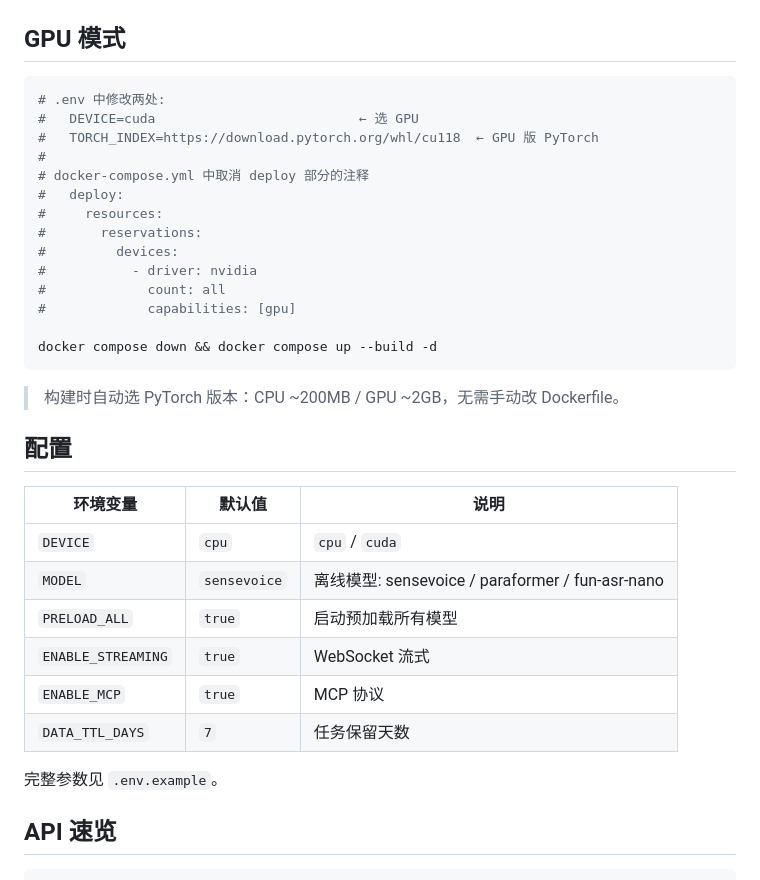
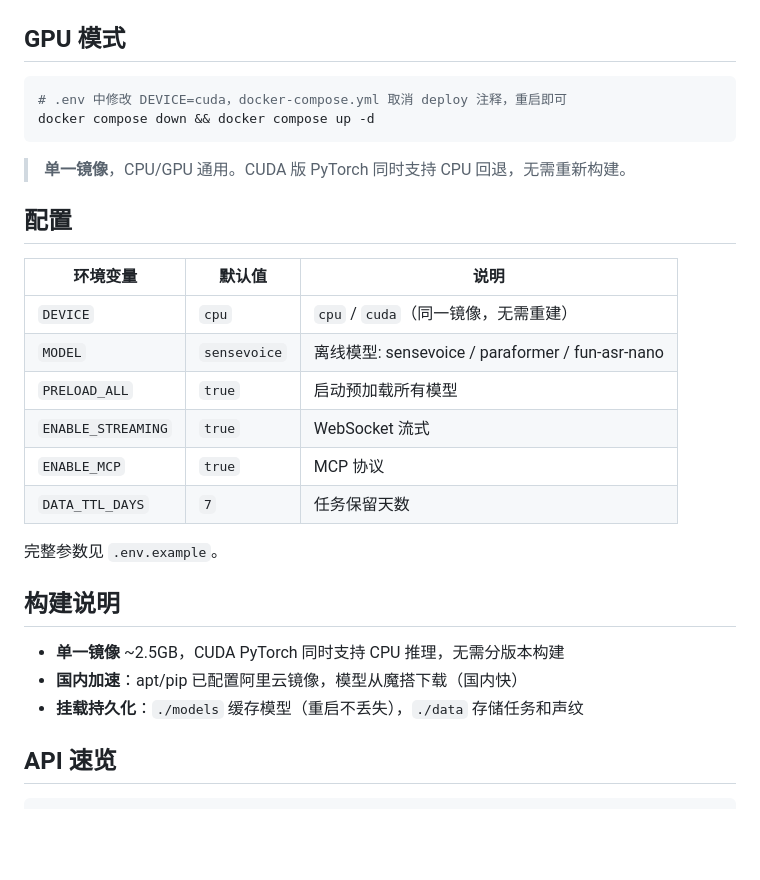
Before and after one commit to ZiDuNet/funasr, a Markdown page: README.md, the part around the change. GitHub-like rendering; blank space fills up the shorter version.

Commit message:
更新 README: 单一镜像说明 + 国内源 + GPU 简化
- GPU 模式: 只需改 DEVICE=cuda，无需重建镜像
- 添加构建说明：单一镜像 ~2.5GB，apt/pip 阿里云镜像
- 配置表标注同一镜像无需重建

````diff
--- a/README.md
+++ b/README.md
@@ -51,29 +51,17 @@ curl http://localhost:17767/health
 ## GPU 模式
 
 ```bash
-# .env 中修改两处:
-#   DEVICE=cuda                          ← 选 GPU
-#   TORCH_INDEX=https://download.pytorch.org/whl/cu118  ← GPU 版 PyTorch
-#
-# docker-compose.yml 中取消 deploy 部分的注释
-#   deploy:
-#     resources:
-#       reservations:
-#         devices:
-#           - driver: nvidia
-#             count: all
-#             capabilities: [gpu]
-
-docker compose down && docker compose up --build -d
+# .env 中修改 DEVICE=cuda，docker-compose.yml 取消 deploy 注释，重启即可
+docker compose down && docker compose up -d
 ```
 
-> 构建时自动选 PyTorch 版本：CPU ~200MB / GPU ~2GB，无需手动改 Dockerfile。
+> **单一镜像**，CPU/GPU 通用。CUDA 版 PyTorch 同时支持 CPU 回退，无需重新构建。
 
 ## 配置
 
 | 环境变量 | 默认值 | 说明 |
 |---------|--------|------|
-| `DEVICE` | `cpu` | `cpu` / `cuda` |
+| `DEVICE` | `cpu` | `cpu` / `cuda`（同一镜像，无需重建） |
 | `MODEL` | `sensevoice` | 离线模型: sensevoice / paraformer / fun-asr-nano |
 | `PRELOAD_ALL` | `true` | 启动预加载所有模型 |
 | `ENABLE_STREAMING` | `true` | WebSocket 流式 |
@@ -81,6 +69,12 @@ docker compose down && docker compose up --build -d
 | `DATA_TTL_DAYS` | `7` | 任务保留天数 |
 
 完整参数见 `.env.example`。
+
+## 构建说明
+
+- **单一镜像** ~2.5GB，CUDA PyTorch 同时支持 CPU 推理，无需分版本构建
+- **国内加速**：apt/pip 已配置阿里云镜像，模型从魔搭下载（国内快）
+- **挂载持久化**：`./models` 缓存模型（重启不丢失），`./data` 存储任务和声纹
 
 ## API 速览
 
````
